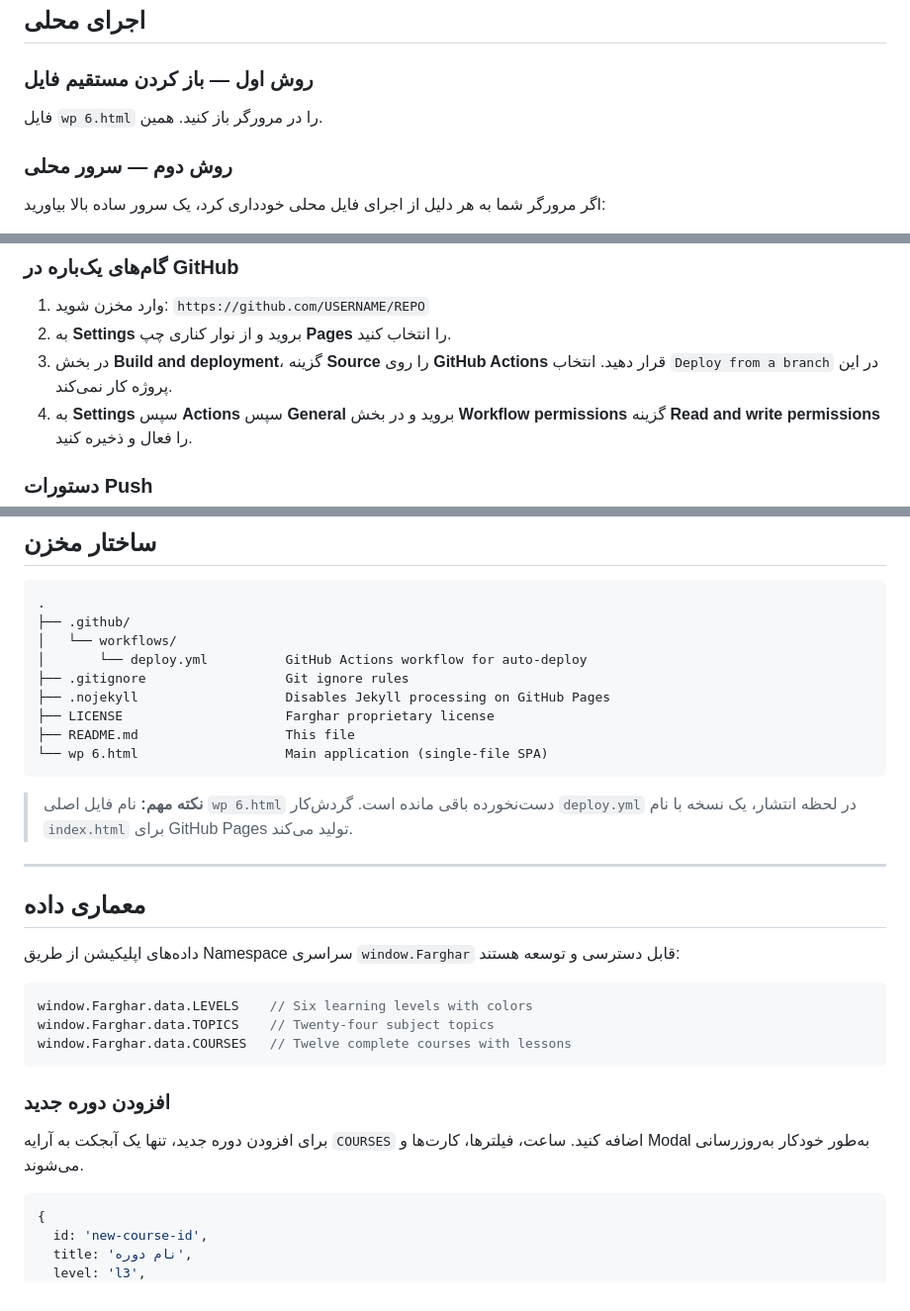
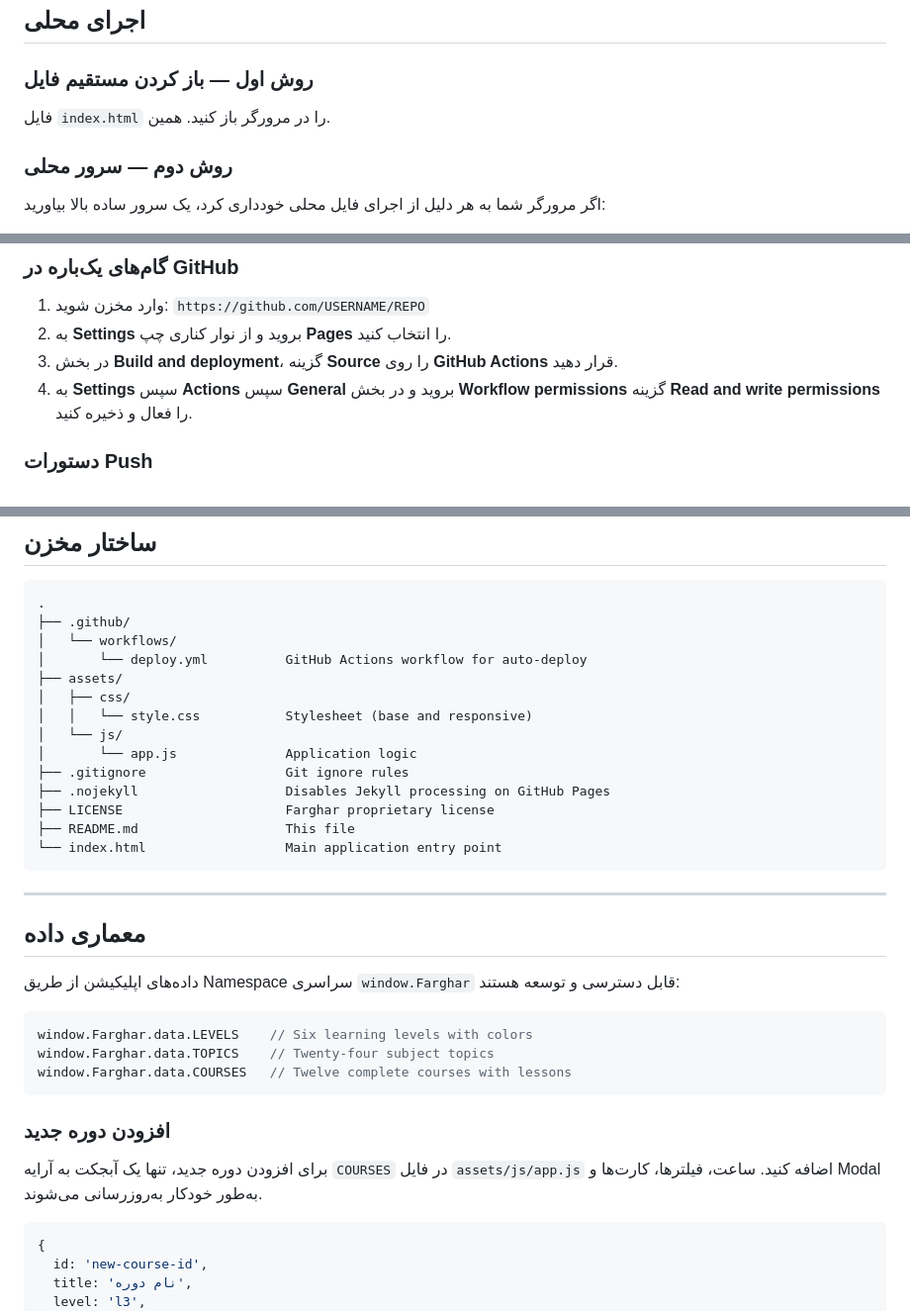
Before and after one commit to aryouhub/wp, a Markdown page: README.md, 3 parts joined by grey strips. Shown at 99% size. Rendered like a GitHub page.

````diff
--- a/README.md
+++ b/README.md
@@ -66,7 +66,7 @@
 
 ### روش اول — باز کردن مستقیم فایل
 
-فایل `wp 6.html` را در مرورگر باز کنید. همین.
+فایل `index.html` را در مرورگر باز کنید. همین.
 
 ### روش دوم — سرور محلی
 
@@ -100,7 +100,7 @@ http://localhost:8000
 
 1. وارد مخزن شوید: `https://github.com/USERNAME/REPO`
 2. به **Settings** بروید و از نوار کناری چپ **Pages** را انتخاب کنید.
-3. در بخش **Build and deployment**، گزینه **Source** را روی **GitHub Actions** قرار دهید. انتخاب `Deploy from a branch` در این پروژه کار نمی‌کند.
+3. در بخش **Build and deployment**، گزینه **Source** را روی **GitHub Actions** قرار دهید.
 4. به **Settings** سپس **Actions** سپس **General** بروید و در بخش **Workflow permissions** گزینه **Read and write permissions** را فعال و ذخیره کنید.
 
 ### دستورات Push
@@ -129,14 +129,17 @@ https://USERNAME.github.io/REPO/
 ├── .github/
 │   └── workflows/
 │       └── deploy.yml          GitHub Actions workflow for auto-deploy
+├── assets/
+│   ├── css/
+│   │   └── style.css           Stylesheet (base and responsive)
+│   └── js/
+│       └── app.js              Application logic
 ├── .gitignore                  Git ignore rules
 ├── .nojekyll                   Disables Jekyll processing on GitHub Pages
 ├── LICENSE                     Farghar proprietary license
 ├── README.md                   This file
-└── wp 6.html                   Main application (single-file SPA)
+└── index.html                  Main application entry point
 ```
-
-> **نکته مهم:** نام فایل اصلی `wp 6.html` دست‌نخورده باقی مانده است. گردش‌کار `deploy.yml` در لحظه انتشار، یک نسخه با نام `index.html` برای GitHub Pages تولید می‌کند.
 
 ---
 
@@ -152,7 +155,7 @@ window.Farghar.data.COURSES   // Twelve complete courses with lessons
 
 ### افزودن دوره جدید
 
-برای افزودن دوره جدید، تنها یک آبجکت به آرایه `COURSES` اضافه کنید. ساعت، فیلترها، کارت‌ها و Modal به‌طور خودکار به‌روزرسانی می‌شوند.
+برای افزودن دوره جدید، تنها یک آبجکت به آرایه `COURSES` در فایل `assets/js/app.js` اضافه کنید. ساعت، فیلترها، کارت‌ها و Modal به‌طور خودکار به‌روزرسانی می‌شوند.
 
 ```js
 {
````
Also changed, not shown: other parts of README.md (+0 -1 lines).
